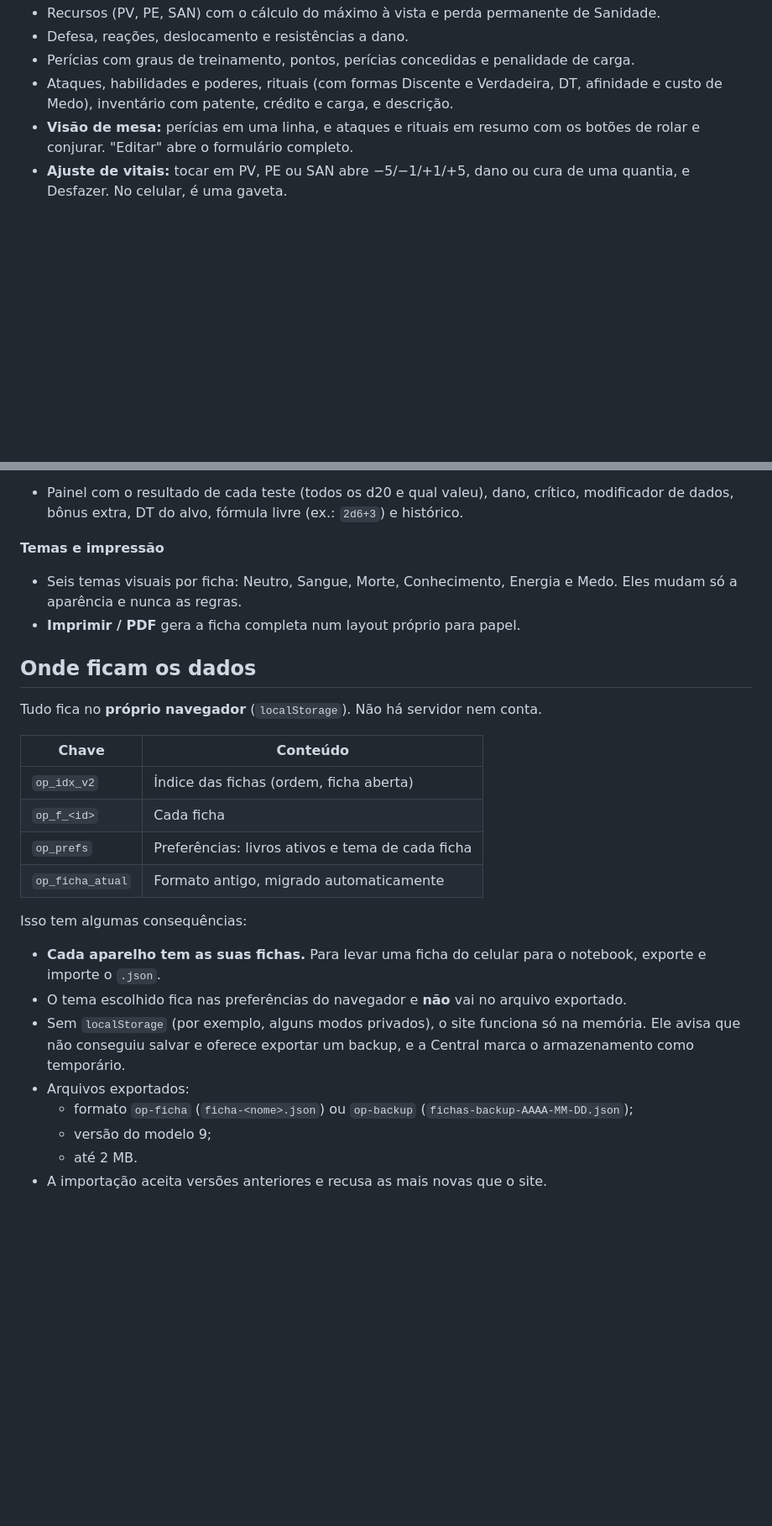
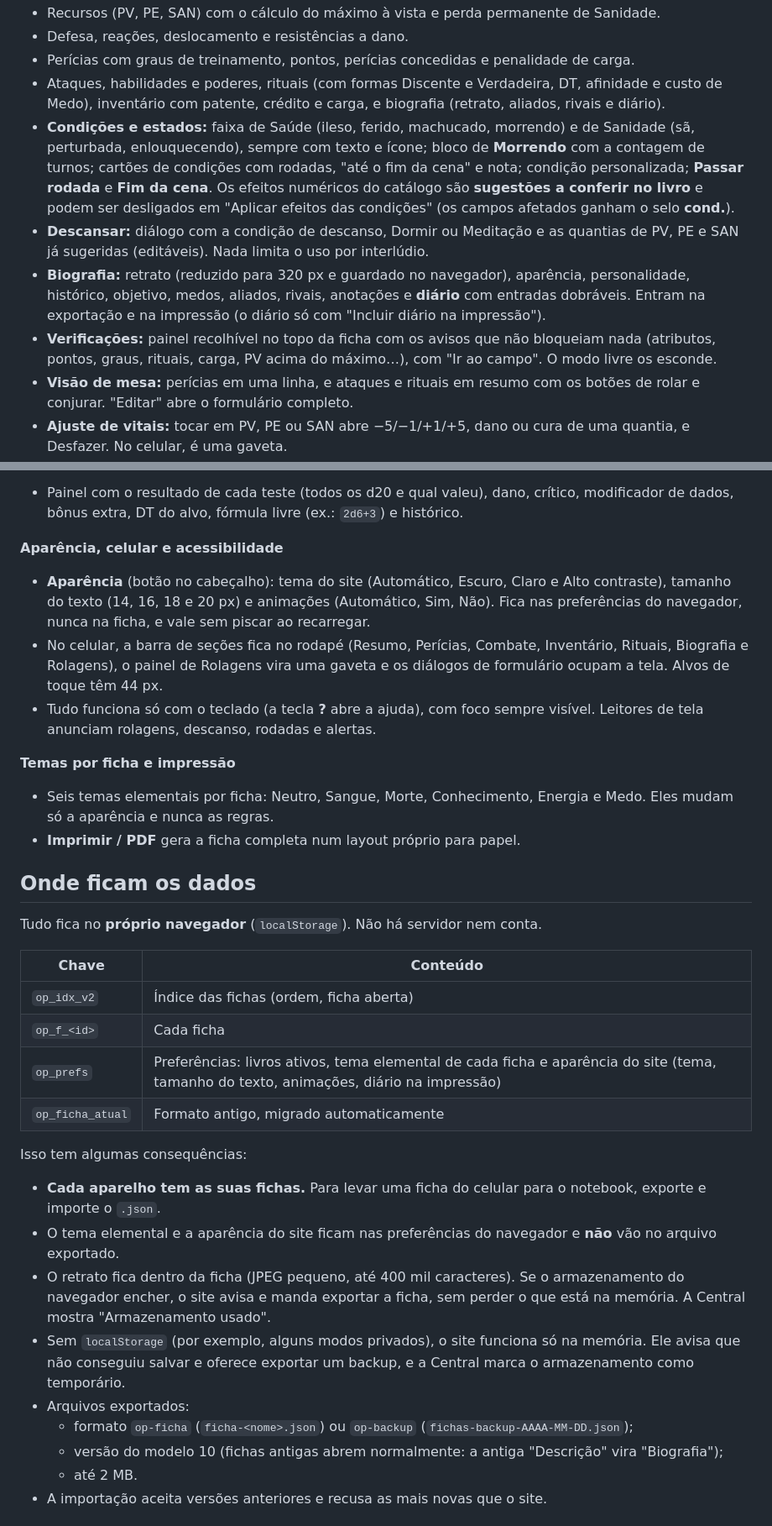
Before and after one commit to subtkkk/fichas-op, a Markdown page: README.md, 2 parts joined by grey strips. Shown at 84% size. GitHub-like rendering; blank space fills up the shorter version.

Commit message:
Etapa 10 (7/n): README e DESIGN com a Etapa 10
Co-Authored-By: Claude Sonnet 5.5 <noreply@anthropic.com>
Claude-Session: https://claude.ai/code/session_01MGeuXvMtSikKMNq2yP1ice

```diff
--- a/README.md
+++ b/README.md
@@ -36,7 +36,11 @@ Precisa de um navegador atual (Chrome, Edge, Safari ou Firefox recentes).
 - Recursos (PV, PE, SAN) com o cálculo do máximo à vista e perda permanente de Sanidade.
 - Defesa, reações, deslocamento e resistências a dano.
 - Perícias com graus de treinamento, pontos, perícias concedidas e penalidade de carga.
-- Ataques, habilidades e poderes, rituais (com formas Discente e Verdadeira, DT, afinidade e custo de Medo), inventário com patente, crédito e carga, e descrição.
+- Ataques, habilidades e poderes, rituais (com formas Discente e Verdadeira, DT, afinidade e custo de Medo), inventário com patente, crédito e carga, e biografia (retrato, aliados, rivais e diário).
+- **Condições e estados:** faixa de Saúde (ileso, ferido, machucado, morrendo) e de Sanidade (sã, perturbada, enlouquecendo), sempre com texto e ícone; bloco de **Morrendo** com a contagem de turnos; cartões de condições com rodadas, "até o fim da cena" e nota; condição personalizada; **Passar rodada** e **Fim da cena**. Os efeitos numéricos do catálogo são **sugestões a conferir no livro** e podem ser desligados em "Aplicar efeitos das condições" (os campos afetados ganham o selo **cond.**).
+- **Descansar:** diálogo com a condição de descanso, Dormir ou Meditação e as quantias de PV, PE e SAN já sugeridas (editáveis). Nada limita o uso por interlúdio.
+- **Biografia:** retrato (reduzido para 320 px e guardado no navegador), aparência, personalidade, histórico, objetivo, medos, aliados, rivais, anotações e **diário** com entradas dobráveis. Entram na exportação e na impressão (o diário só com "Incluir diário na impressão").
+- **Verificações:** painel recolhível no topo da ficha com os avisos que não bloqueiam nada (atributos, pontos, graus, rituais, carga, PV acima do máximo…), com "Ir ao campo". O modo livre os esconde.
 - **Visão de mesa:** perícias em uma linha, e ataques e rituais em resumo com os botões de rolar e conjurar. "Editar" abre o formulário completo.
 - **Ajuste de vitais:** tocar em PV, PE ou SAN abre −5/−1/+1/+5, dano ou cura de uma quantia, e Desfazer. No celular, é uma gaveta.
 - Remover qualquer item da ficha mostra Desfazer por alguns segundos.
@@ -46,8 +50,13 @@ Precisa de um navegador atual (Chrome, Edge, Safari ou Firefox recentes).
 **Rolagens**
 - Painel com o resultado de cada teste (todos os d20 e qual valeu), dano, crítico, modificador de dados, bônus extra, DT do alvo, fórmula livre (ex.: `2d6+3`) e histórico.
 
-**Temas e impressão**
-- Seis temas visuais por ficha: Neutro, Sangue, Morte, Conhecimento, Energia e Medo. Eles mudam só a aparência e nunca as regras.
+**Aparência, celular e acessibilidade**
+- **Aparência** (botão no cabeçalho): tema do site (Automático, Escuro, Claro e Alto contraste), tamanho do texto (14, 16, 18 e 20 px) e animações (Automático, Sim, Não). Fica nas preferências do navegador, nunca na ficha, e vale sem piscar ao recarregar.
+- No celular, a barra de seções fica no rodapé (Resumo, Perícias, Combate, Inventário, Rituais, Biografia e Rolagens), o painel de Rolagens vira uma gaveta e os diálogos de formulário ocupam a tela. Alvos de toque têm 44 px.
+- Tudo funciona só com o teclado (a tecla **?** abre a ajuda), com foco sempre visível. Leitores de tela anunciam rolagens, descanso, rodadas e alertas.
+
+**Temas por ficha e impressão**
+- Seis temas elementais por ficha: Neutro, Sangue, Morte, Conhecimento, Energia e Medo. Eles mudam só a aparência e nunca as regras.
 - **Imprimir / PDF** gera a ficha completa num layout próprio para papel.
 
 ## Onde ficam os dados
@@ -58,16 +67,17 @@ Tudo fica no **próprio navegador** (`localStorage`). Não há servidor nem cont
 |---|---|
 | `op_idx_v2` | Índice das fichas (ordem, ficha aberta) |
 | `op_f_<id>` | Cada ficha |
-| `op_prefs` | Preferências: livros ativos e tema de cada ficha |
+| `op_prefs` | Preferências: livros ativos, tema elemental de cada ficha e aparência do site (tema, tamanho do texto, animações, diário na impressão) |
 | `op_ficha_atual` | Formato antigo, migrado automaticamente |
 
 Isso tem algumas consequências:
 - **Cada aparelho tem as suas fichas.** Para levar uma ficha do celular para o notebook, exporte e importe o `.json`.
-- O tema escolhido fica nas preferências do navegador e **não** vai no arquivo exportado.
+- O tema elemental e a aparência do site ficam nas preferências do navegador e **não** vão no arquivo exportado.
+- O retrato fica dentro da ficha (JPEG pequeno, até 400 mil caracteres). Se o armazenamento do navegador encher, o site avisa e manda exportar a ficha, sem perder o que está na memória. A Central mostra "Armazenamento usado".
 - Sem `localStorage` (por exemplo, alguns modos privados), o site funciona só na memória. Ele avisa que não conseguiu salvar e oferece exportar um backup, e a Central marca o armazenamento como temporário.
 - Arquivos exportados:
   - formato `op-ficha` (`ficha-<nome>.json`) ou `op-backup` (`fichas-backup-AAAA-MM-DD.json`);
-  - versão do modelo 9;
+  - versão do modelo 10 (fichas antigas abrem normalmente: a antiga "Descrição" vira "Biografia");
   - até 2 MB.
 - A importação aceita versões anteriores e recusa as mais novas que o site.
 
```
Also changed, not shown: other parts of README.md (+11 -3 lines), DESIGN.md (+4 -0 lines).
